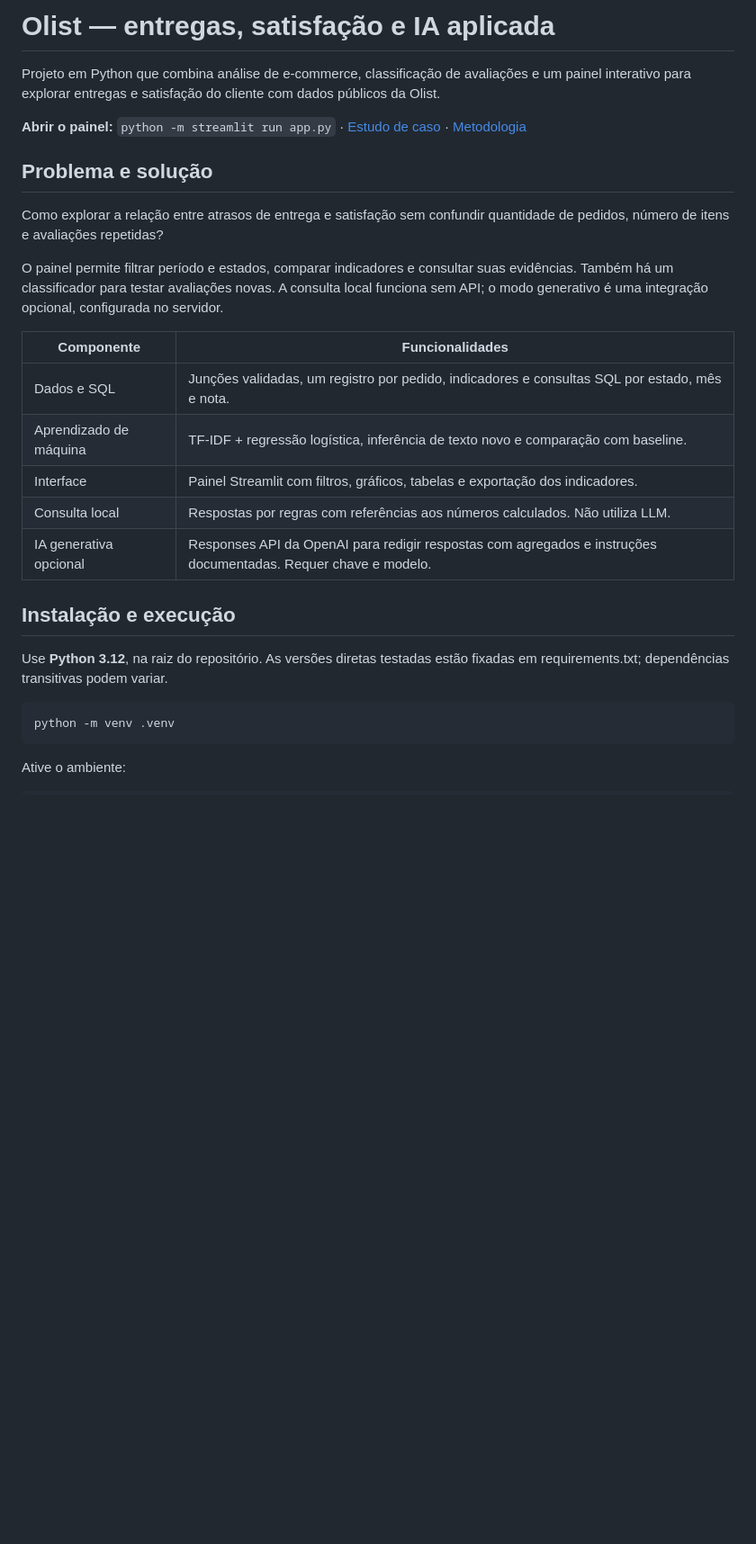
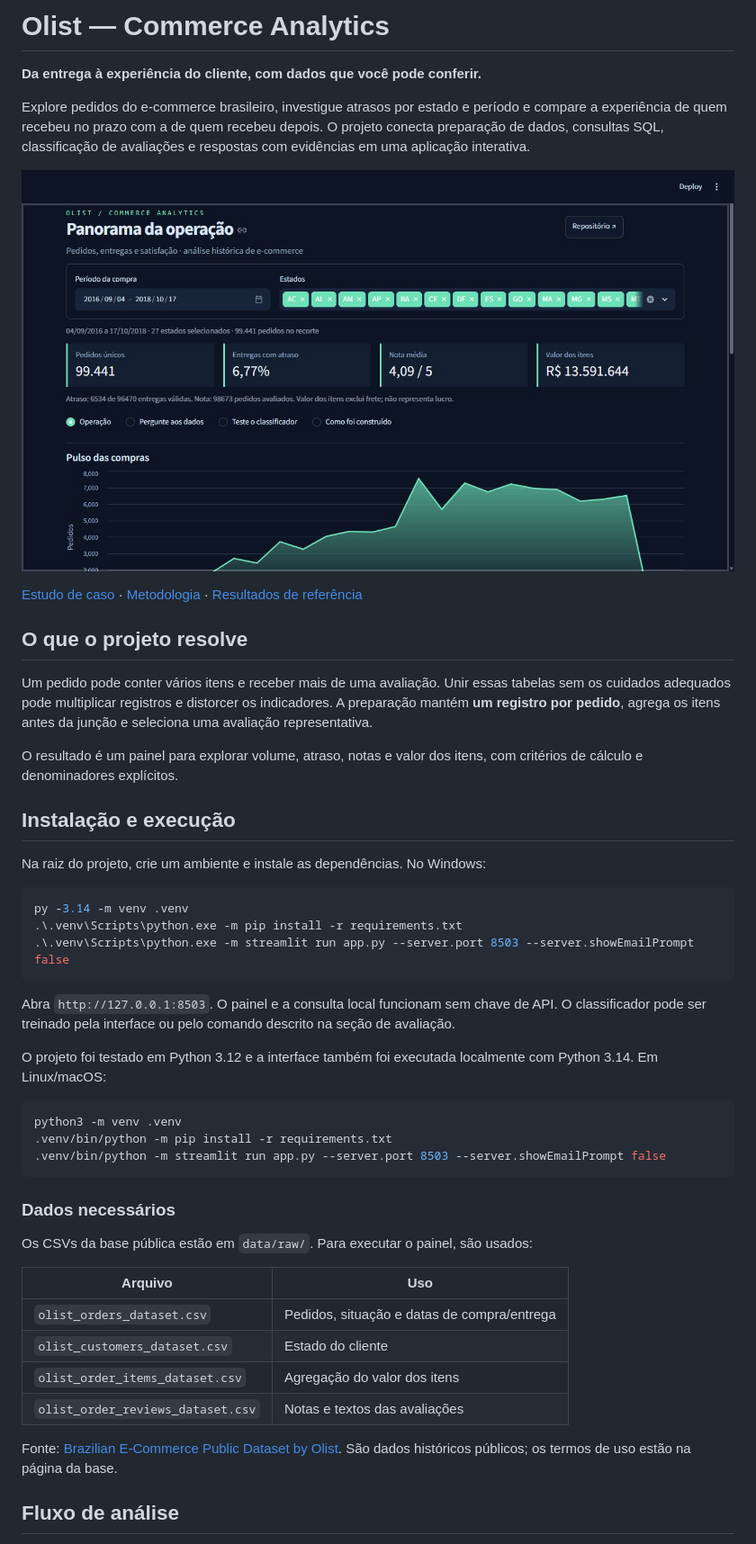
Before and after one commit to GustavoCurio/Projeto_Aplicado_II, a Markdown page: README.md, the part around one of its changes. Shown at 90% size. Drawn GitHub-style; pictures changed too: docs/images/painel.jpg (added); blank space fills up the shorter version.

````diff
--- a/README.md
+++ b/README.md
@@ -1,29 +1,51 @@
-# Olist — entregas, satisfação e IA aplicada
+# Olist — Commerce Analytics
 
-Projeto em Python que combina análise de e-commerce, classificação de avaliações e um painel interativo para explorar entregas e satisfação do cliente com dados públicos da Olist.
+**Da entrega à experiência do cliente, com dados que você pode conferir.**
 
-**Abrir o painel:** `python -m streamlit run app.py` · [Estudo de caso](docs/PORTFOLIO.md) · [Metodologia](docs/METODOLOGIA.md)
+Explore pedidos do e-commerce brasileiro, investigue atrasos por estado e período e compare a experiência de quem recebeu no prazo com a de quem recebeu depois. O projeto conecta preparação de dados, consultas SQL, classificação de avaliações e respostas com evidências em uma aplicação interativa.
 
-## Problema e solução
+![Painel de análise da Olist, com filtros e indicadores](docs/images/painel.jpg)
 
-Como explorar a relação entre atrasos de entrega e satisfação sem confundir quantidade de pedidos, número de itens e avaliações repetidas?
+[Estudo de caso](docs/PORTFOLIO.md) · [Metodologia](docs/METODOLOGIA.md) · [Resultados de referência](reports/portfolio/example_results.json)
 
-O painel permite filtrar período e estados, comparar indicadores e consultar suas evidências. Também há um classificador para testar avaliações novas. A consulta local funciona sem API; o modo generativo é uma integração opcional, configurada no servidor.
+## O que o projeto resolve
 
-| Componente | Funcionalidades |
-| --- | --- |
-| Dados e SQL | Junções validadas, um registro por pedido, indicadores e consultas SQL por estado, mês e nota. |
-| Aprendizado de máquina | TF-IDF + regressão logística, inferência de texto novo e comparação com baseline. |
-| Interface | Painel Streamlit com filtros, gráficos, tabelas e exportação dos indicadores. |
-| Consulta local | Respostas por regras com referências aos números calculados. Não utiliza LLM. |
-| IA generativa opcional | Responses API da OpenAI para redigir respostas com agregados e instruções documentadas. Requer chave e modelo. |
+Um pedido pode conter vários itens e receber mais de uma avaliação. Unir essas tabelas sem os cuidados adequados pode multiplicar registros e distorcer os indicadores. A preparação mantém **um registro por pedido**, agrega os itens antes da junção e seleciona uma avaliação representativa.
+
+O resultado é um painel para explorar volume, atraso, notas e valor dos itens, com critérios de cálculo e denominadores explícitos.
 
 ## Instalação e execução
 
-Use **Python 3.12**, na raiz do repositório. As versões diretas testadas estão fixadas em requirements.txt; dependências transitivas podem variar.
+Na raiz do projeto, crie um ambiente e instale as dependências. No Windows:
+
+```powershell
+py -3.14 -m venv .venv
+.\.venv\Scripts\python.exe -m pip install -r requirements.txt
+.\.venv\Scripts\python.exe -m streamlit run app.py --server.port 8503 --server.showEmailPrompt false
+```
+
+Abra `http://127.0.0.1:8503`. O painel e a consulta local funcionam sem chave de API. O classificador pode ser treinado pela interface ou pelo comando descrito na seção de avaliação.
+
+O projeto foi testado em Python 3.12 e a interface também foi executada localmente com Python 3.14. Em Linux/macOS:
 
 ```bash
-python -m venv .venv
+python3 -m venv .venv
+.venv/bin/python -m pip install -r requirements.txt
+.venv/bin/python -m streamlit run app.py --server.port 8503 --server.showEmailPrompt false
 ```
 
-Ative o ambiente:
+### Dados necessários
+
+Os CSVs da base pública estão em `data/raw/`. Para executar o painel, são usados:
+
+| Arquivo | Uso |
+|---|---|
+| `olist_orders_dataset.csv` | Pedidos, situação e datas de compra/entrega |
+| `olist_customers_dataset.csv` | Estado do cliente |
+| `olist_order_items_dataset.csv` | Agregação do valor dos itens |
+| `olist_order_reviews_dataset.csv` | Notas e textos das avaliações |
+
+Fonte: [Brazilian E-Commerce Public Dataset by Olist](https://www.kaggle.com/datasets/olistbr/brazilian-ecommerce). São dados históricos públicos; os termos de uso estão na página da base.
+
+## Fluxo de análise
+
````
Also changed, not shown: other parts of README.md (+104 -84 lines), 3 other files.
